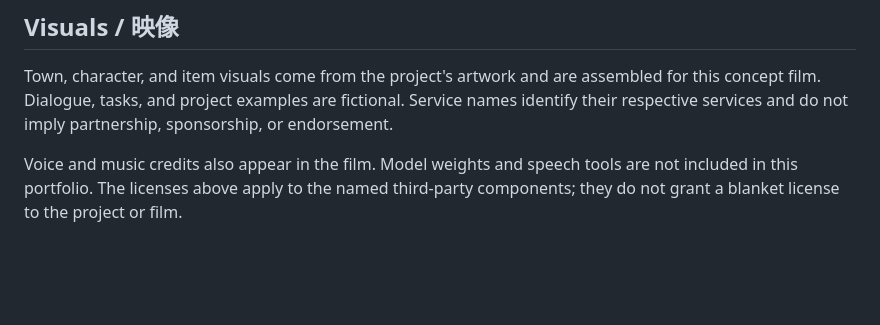
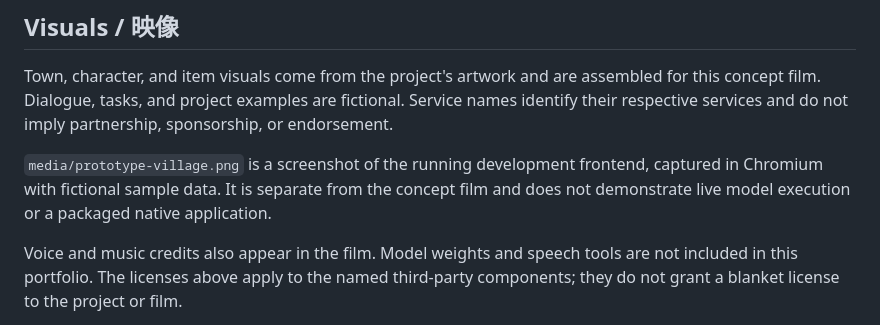
Before and after one commit to thinksyncs/a2acraft, a Markdown page: CREDITS.md, the part around the change. Drawn GitHub-style; blank space fills up the shorter version.

```diff
--- a/CREDITS.md
+++ b/CREDITS.md
@@ -22,6 +22,8 @@ The film uses a 45-second excerpt with sample-rate conversion, volume adjustment
 
 Town, character, and item visuals come from the project's artwork and are assembled for this concept film. Dialogue, tasks, and project examples are fictional. Service names identify their respective services and do not imply partnership, sponsorship, or endorsement.
 
+`media/prototype-village.png` is a screenshot of the running development frontend, captured in Chromium with fictional sample data. It is separate from the concept film and does not demonstrate live model execution or a packaged native application.
+
 Voice and music credits also appear in the film. Model weights and speech tools are not included in this portfolio. The licenses above apply to the named third-party components; they do not grant a blanket license to the project or film.
 
 A2ACraft is an independent project name; this portfolio makes no claim of A2A protocol conformance or affiliation.
```
Also changed, not shown: README.ja.md (+12 -0 lines), README.md (+12 -0 lines), media/prototype-village.png (added), 1 other file.
